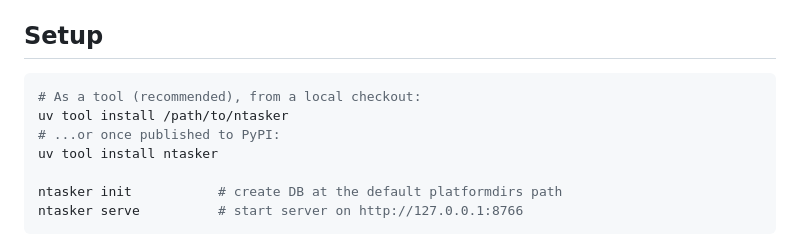
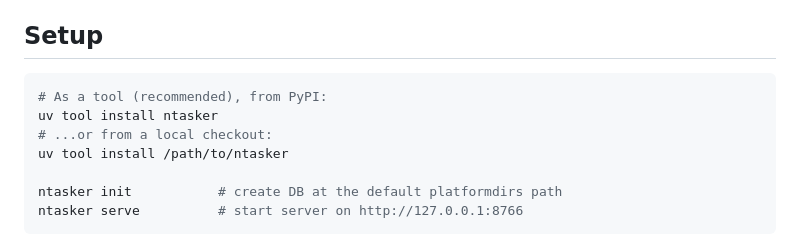
Before and after one commit to nerdocs/ntasker, a Markdown page: README.md, the part around the change. Rendered like a GitHub page.

Commit message:
docs: recommend PyPI install over local checkout

````diff
--- a/README.md
+++ b/README.md
@@ -69,10 +69,10 @@ Only the Linux path is regularly tested; the others are derived via `platformdir
 ## Setup
 
 ```bash
-# As a tool (recommended), from a local checkout:
+# As a tool (recommended), from PyPI:
+uv tool install ntasker
+# ...or from a local checkout:
 uv tool install /path/to/ntasker
-# ...or once published to PyPI:
-uv tool install ntasker
 
 ntasker init           # create DB at the default platformdirs path
 ntasker serve          # start server on http://127.0.0.1:8766
````
